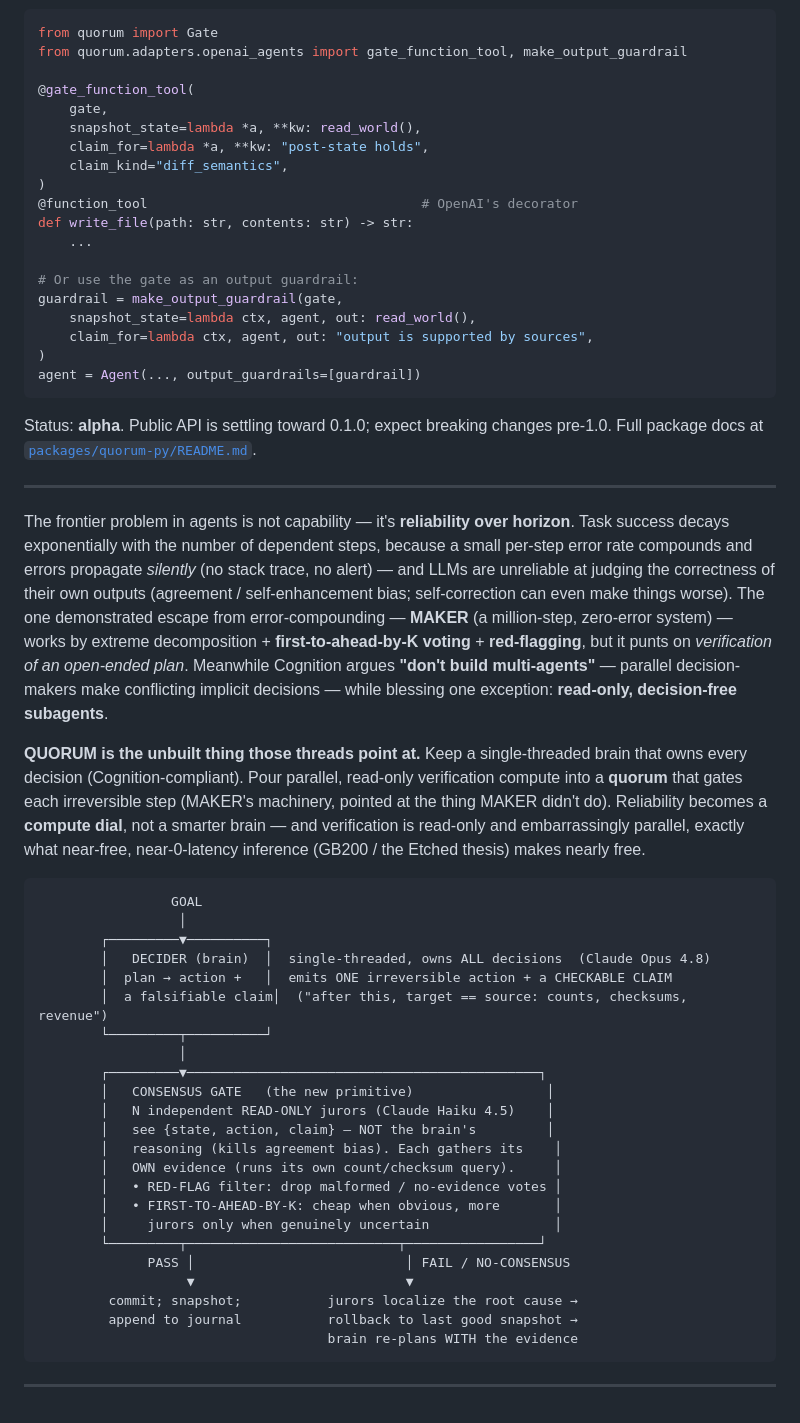
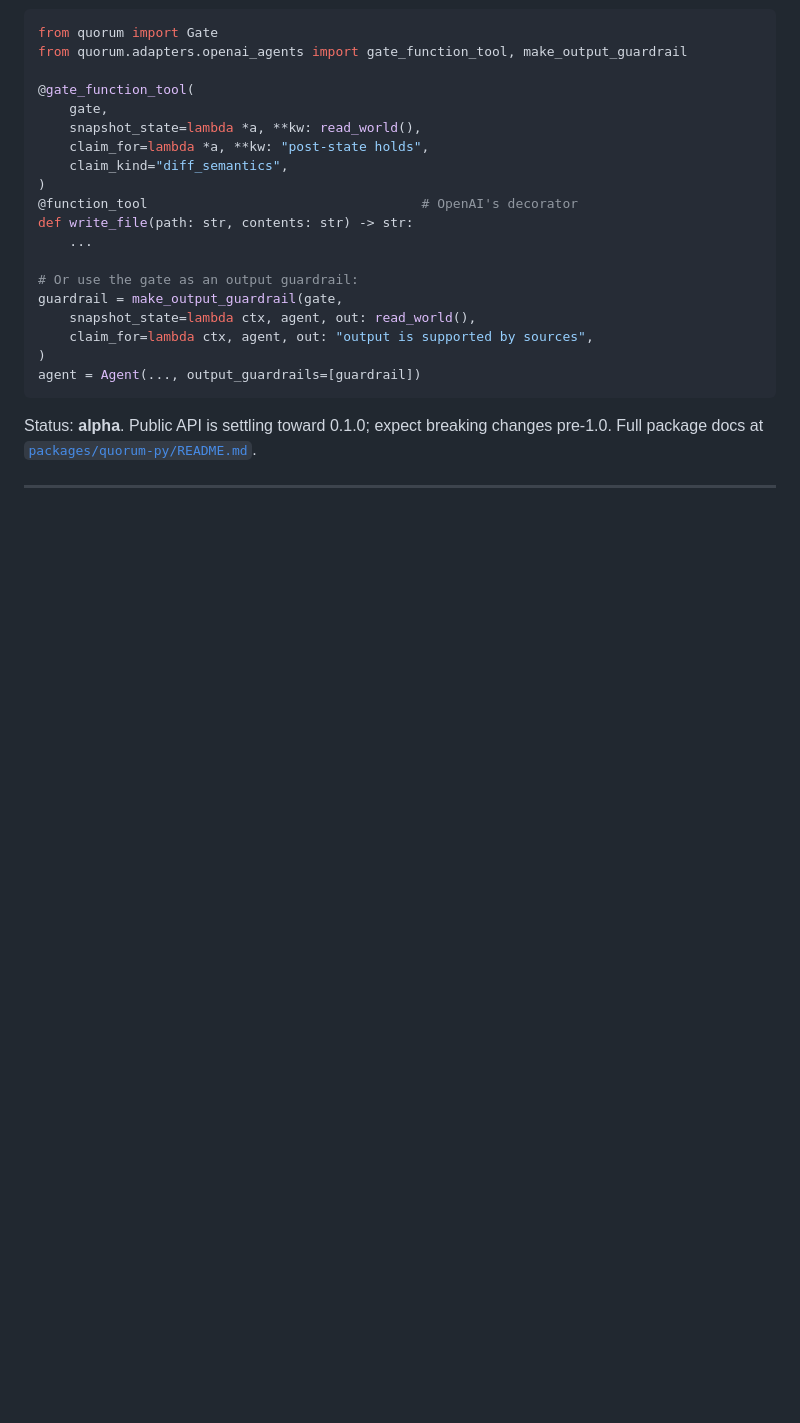
Before and after one commit to sarvesh-tiku/quorum, a Markdown page: README.md, the part around the change. Rendered like a GitHub page; blank space fills up the shorter version.

````diff
--- a/README.md
+++ b/README.md
@@ -125,48 +125,3 @@ Status: **alpha**. Public API is settling toward 0.1.0; expect breaking changes
 Full package docs at [`packages/quorum-py/README.md`](packages/quorum-py/README.md).
 
 ---
-
-The frontier problem in agents is not capability — it's **reliability over horizon**. Task
-success decays exponentially with the number of dependent steps, because a small per-step
-error rate compounds and errors propagate *silently* (no stack trace, no alert) — and LLMs
-are unreliable at judging the correctness of their own outputs (agreement / self-enhancement
-bias; self-correction can even make things worse). The one demonstrated escape from
-error-compounding — **MAKER** (a million-step, zero-error system) — works by extreme
-decomposition + **first-to-ahead-by-K voting** + **red-flagging**, but it punts on
-*verification of an open-ended plan*. Meanwhile Cognition argues **"don't build
-multi-agents"** — parallel decision-makers make conflicting implicit decisions — while
-blessing one exception: **read-only, decision-free subagents**.
-
-**QUORUM is the unbuilt thing those threads point at.** Keep a single-threaded brain that
-owns every decision (Cognition-compliant). Pour parallel, read-only verification compute
-into a **quorum** that gates each irreversible step (MAKER's machinery, pointed at the
-thing MAKER didn't do). Reliability becomes a **compute dial**, not a smarter brain — and
-verification is read-only and embarrassingly parallel, exactly what near-free, near-0-latency
-inference (GB200 / the Etched thesis) makes nearly free.
-
-```
-                 GOAL
-                  │
-        ┌─────────▼──────────┐
-        │   DECIDER (brain)  │  single-threaded, owns ALL decisions  (Claude Opus 4.8)
-        │  plan → action +   │  emits ONE irreversible action + a CHECKABLE CLAIM
-        │  a falsifiable claim│  ("after this, target == source: counts, checksums, revenue")
-        └─────────┬──────────┘
-                  │
-        ┌─────────▼─────────────────────────────────────────────┐
-        │   CONSENSUS GATE   (the new primitive)                 │
-        │   N independent READ-ONLY jurors (Claude Haiku 4.5)    │
-        │   see {state, action, claim} — NOT the brain's         │
-        │   reasoning (kills agreement bias). Each gathers its    │
-        │   OWN evidence (runs its own count/checksum query).     │
-        │   • RED-FLAG filter: drop malformed / no-evidence votes │
-        │   • FIRST-TO-AHEAD-BY-K: cheap when obvious, more       │
-        │     jurors only when genuinely uncertain                │
-        └─────────┬───────────────────────────┬─────────────────┘
-              PASS │                           │ FAIL / NO-CONSENSUS
-                   ▼                           ▼
-         commit; snapshot;           jurors localize the root cause →
-         append to journal           rollback to last good snapshot →
-                                     brain re-plans WITH the evidence
-```
----
````
